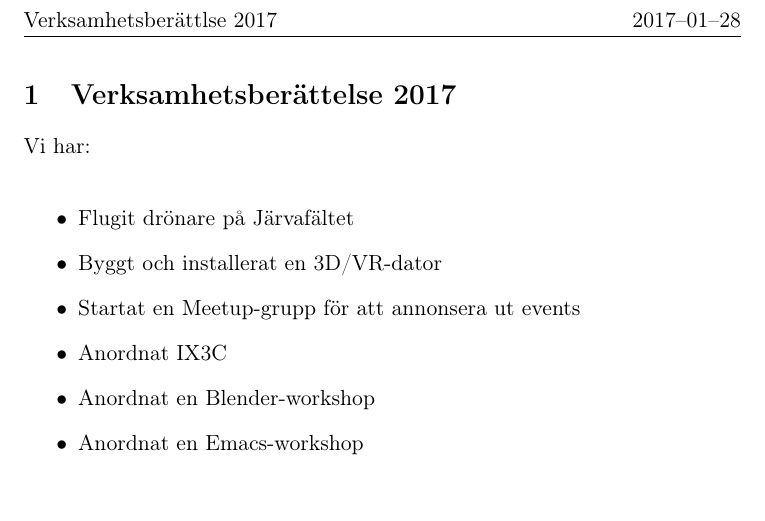
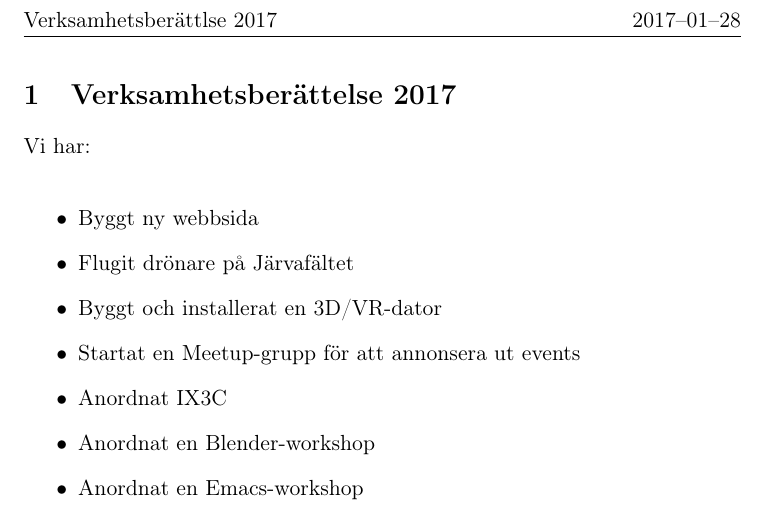
Before and after one commit to ix-sthlm/ix-sthlm.github.io, a LaTeX document (documents/2016-verksamhetsberattelse.tex): part of the page, cut so that both start at the same text. Compiled offline with pdfLaTeX.

Commit message:
La till punkt om webbsida i verksamhetsberattelsen

```diff
--- a/documents/2016-verksamhetsberattelse.tex
+++ b/documents/2016-verksamhetsberattelse.tex
@@ -18,6 +18,7 @@
 
 Vi har: \\
 \begin{itemize}
+\item Byggt ny webbsida
 \item Flugit drönare på Järvafältet
 \item Byggt och installerat en 3D/VR-dator
 \item Startat en Meetup-grupp för att annonsera ut events
```
